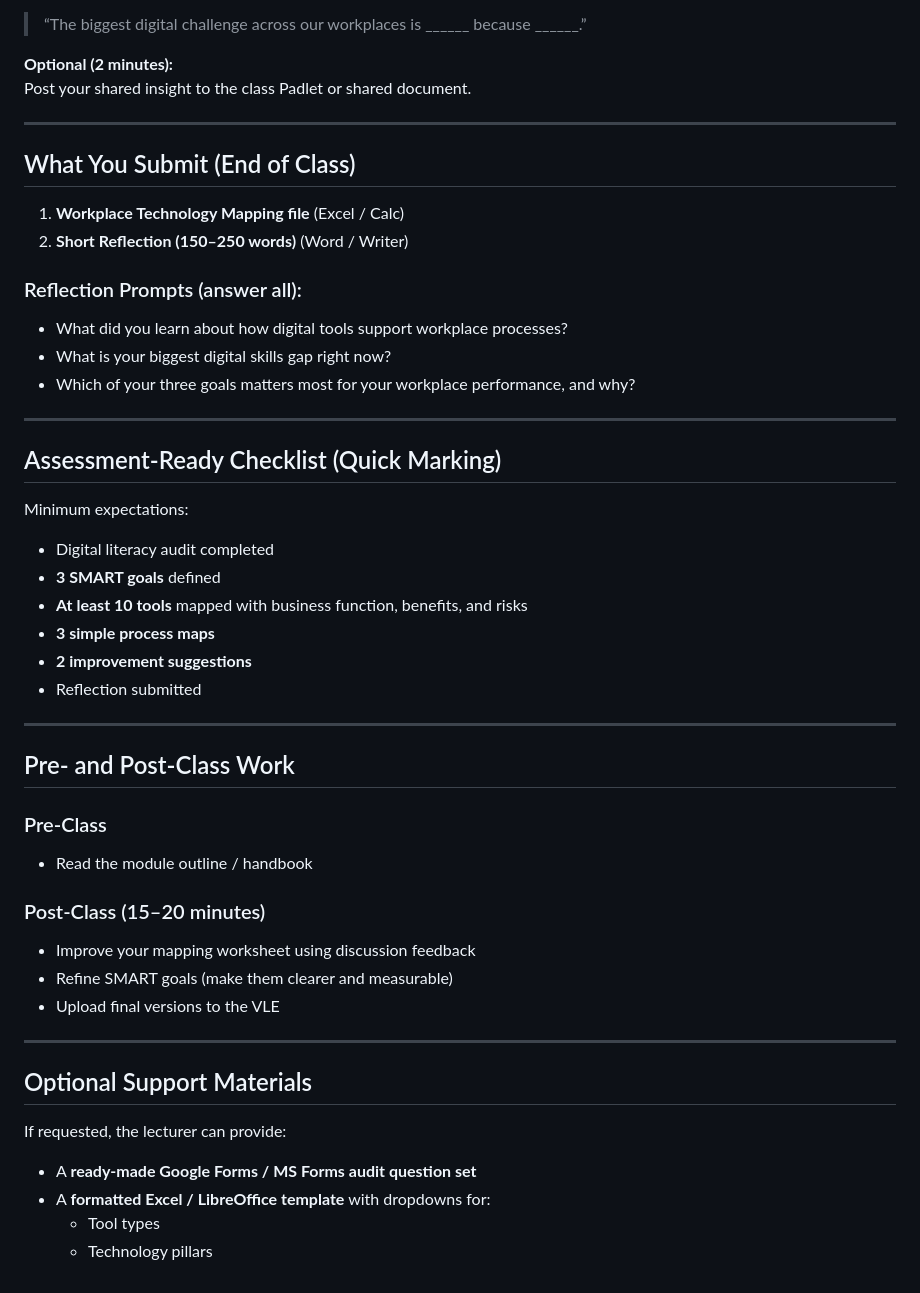
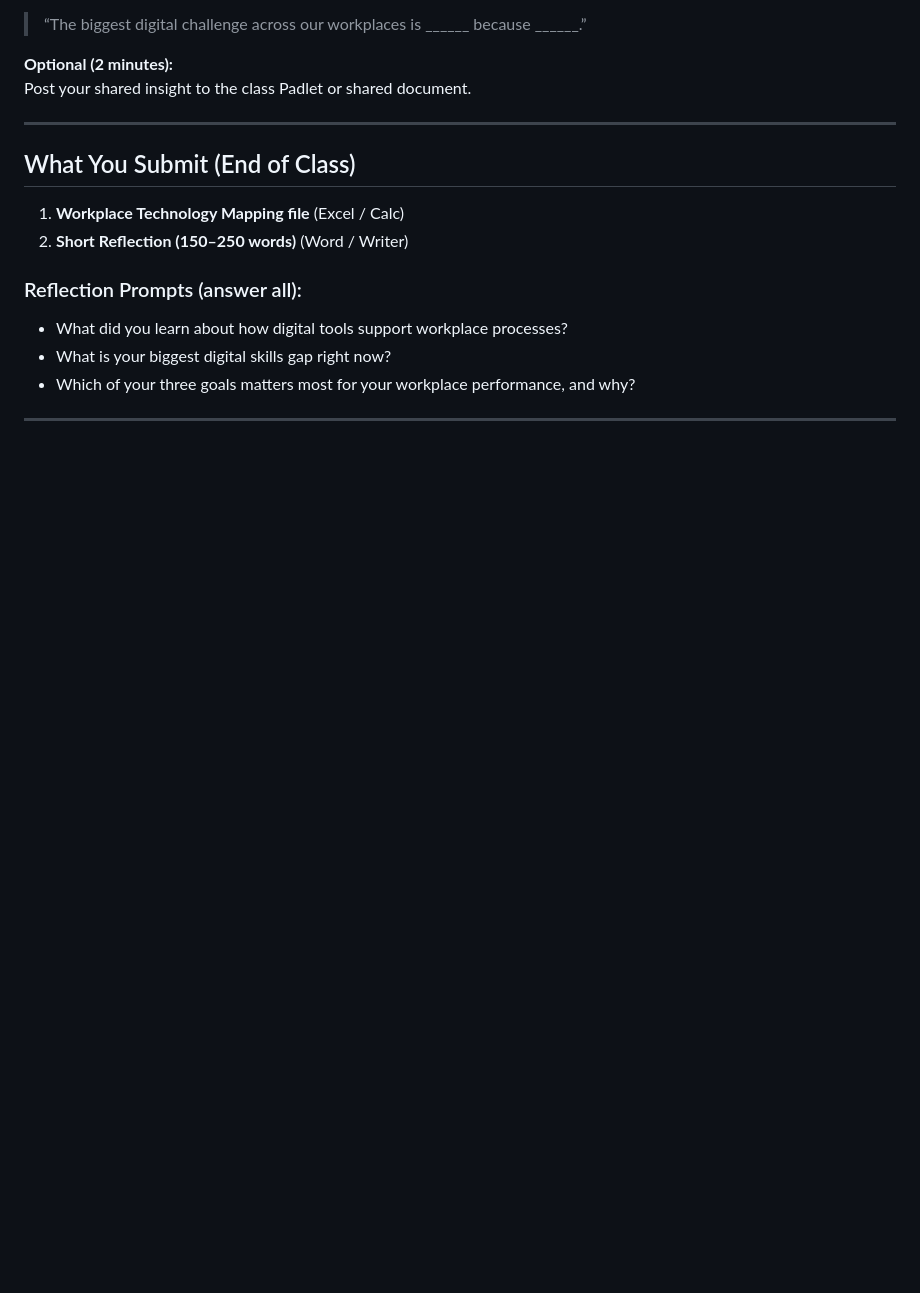
Before and after one commit to laudcharlesochei/UoD_GA2001_Digital_Business, a Markdown page: Lesson1/README.md, the part around the change. Drawn GitHub-style; blank space fills up the shorter version.

```diff
--- a/Lesson1/README.md
+++ b/Lesson1/README.md
@@ -185,35 +185,3 @@ Post your shared insight to the class Padlet or shared document.
 - Which of your three goals matters most for your workplace performance, and why?
 
 ---
-
-## Assessment-Ready Checklist (Quick Marking)
-
-Minimum expectations:
-- Digital literacy audit completed
-- **3 SMART goals** defined
-- **At least 10 tools** mapped with business function, benefits, and risks
-- **3 simple process maps**
-- **2 improvement suggestions**
-- Reflection submitted
-
----
-
-## Pre- and Post-Class Work
-
-### Pre-Class
-- Read the module outline / handbook
-
-### Post-Class (15–20 minutes)
-- Improve your mapping worksheet using discussion feedback
-- Refine SMART goals (make them clearer and measurable)
-- Upload final versions to the VLE
-
----
-
-## Optional Support Materials
-
-If requested, the lecturer can provide:
-- A **ready-made Google Forms / MS Forms audit question set**
-- A **formatted Excel / LibreOffice template** with dropdowns for:
-  - Tool types
-  - Technology pillars
```
